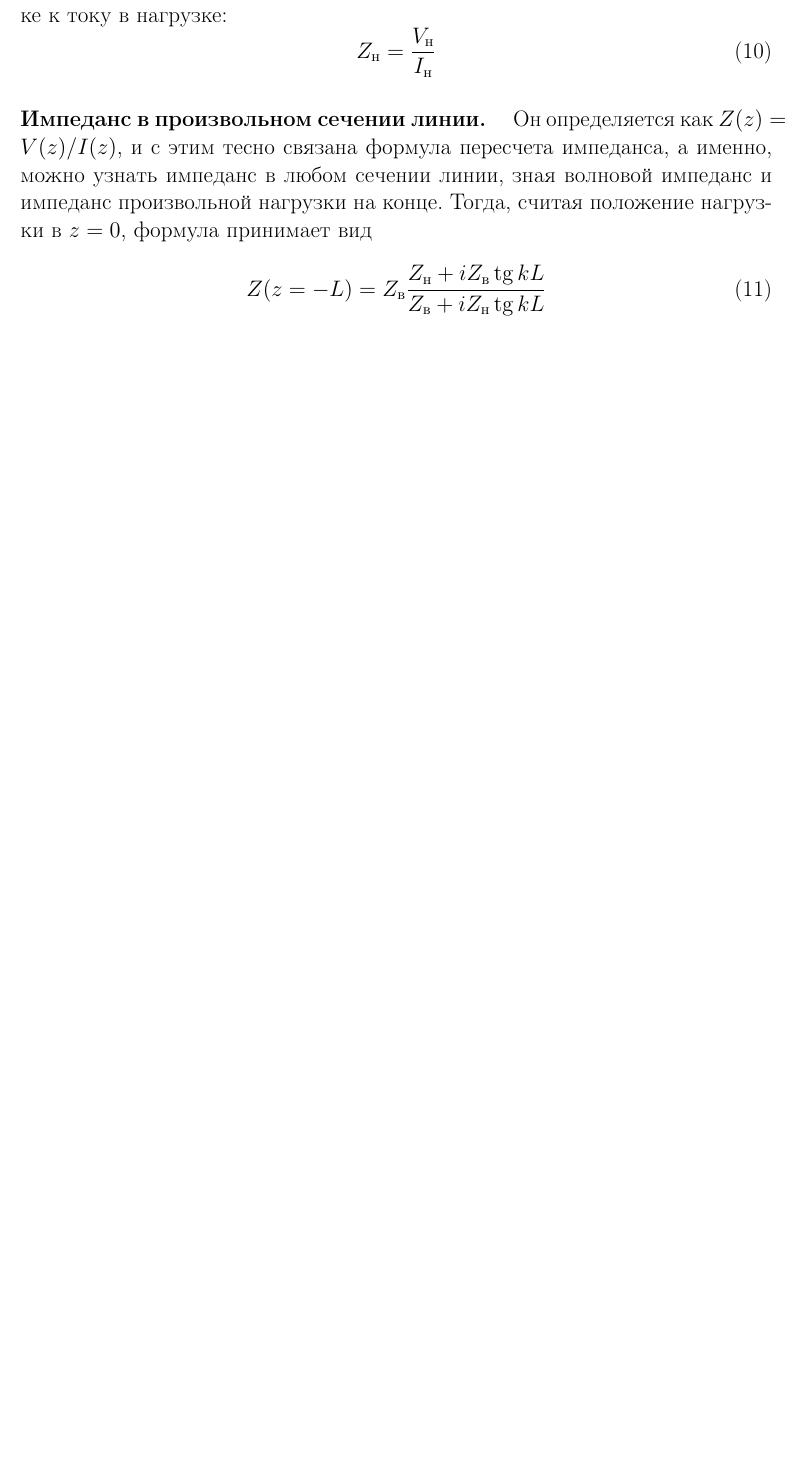
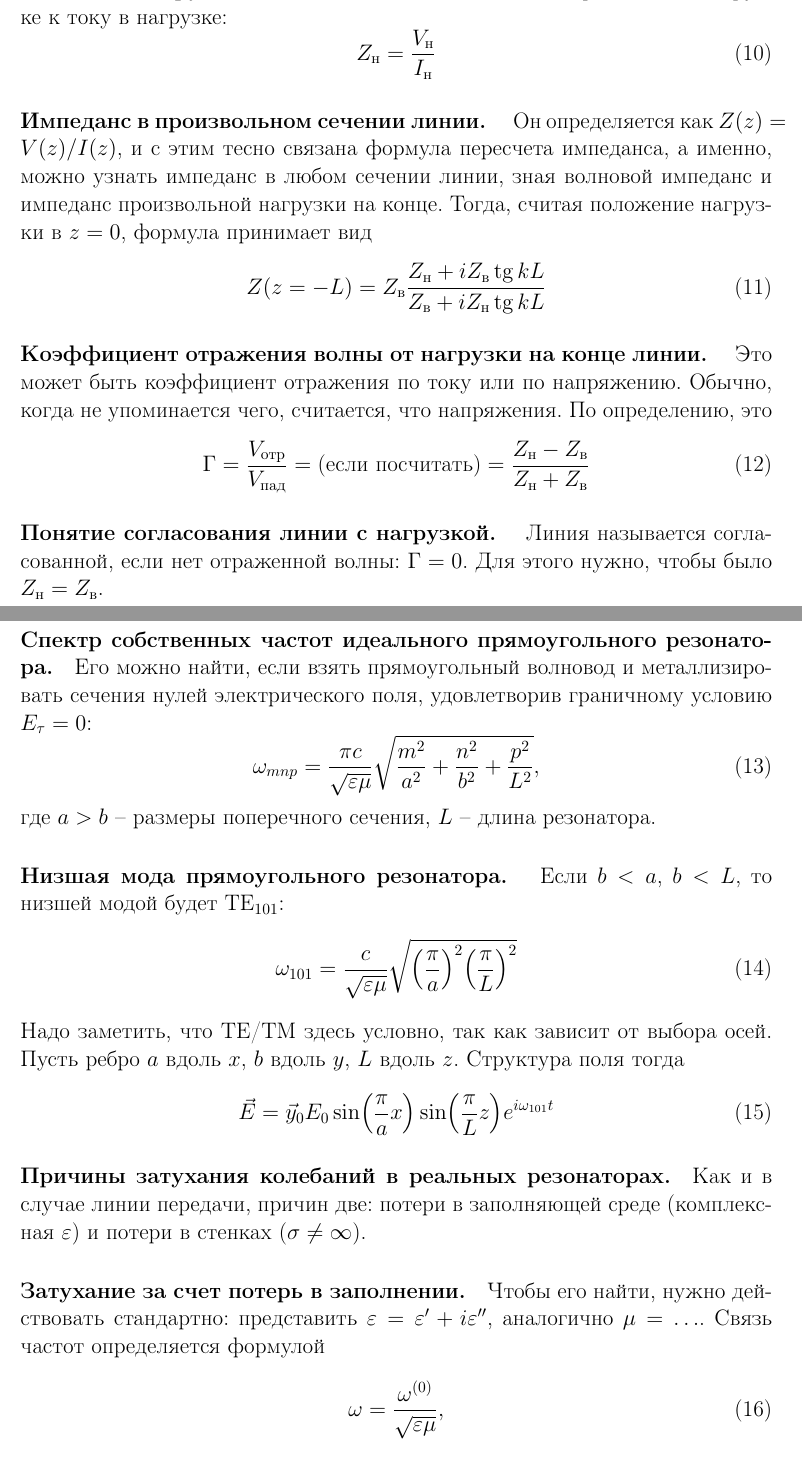
Before and after one commit to Esyunin/electrodynamics_min, a LaTeX document (Минимум.tex): part of page 10 of 10 before the commit and two parts of pages 10 and 11 of 11 after it, the two joined at a grey line, cut so that both start at the same text, the shorter picture padded with empty space. Compiled offline with pdfLaTeX.

Commit message:
Raw minimum: 10,11,12

```diff
--- a/Минимум.tex
+++ b/Минимум.tex
@@ -290,3 +290,50 @@
 \end{equation}
 
 
+
+
+\paragraph{Коэффициент отражения волны от нагрузки на конце линии. } Это может быть коэффициент отражения по току или по напряжению. Обычно, когда не упоминается чего, считается, что напряжения. По определению, это
+\begin{equation}
+	\Gamma = \frac{V_\text{отр}}{V_\text{пад}} = \text{(если посчитать)} =
+	\frac{Z_\text{н}-Z_\text{в}}{Z_\text{н}+Z_\text{в}}
+\end{equation}
+
+\paragraph{Понятие согласования линии с нагрузкой. } Линия называется согласованной, если нет отраженной волны: $\Gamma=0$. Для этого нужно, чтобы было $Z_\text{н}=Z_\text{в}$.
+
+
+
+
+
+\paragraph{Спектр собственных частот идеального прямоугольного резонатора.} Его можно найти, если взять прямоугольный волновод и металлизировать сечения нулей электрического поля, удовлетворив граничному условию $E_\tau=0$:
+\begin{equation}
+	\omega_{mnp} = \frac{\pi c}{\sqrt{\varepsilon \mu}} \sqrt{\frac{m^2}{a^2}+\frac{n^2}{b^2}+\frac{p^2}{L^2}},
+\end{equation}
+где $a>b$ -- размеры поперечного сечения, $L$ -- длина резонатора.
+\paragraph{Низшая мода прямоугольного резонатора. }% собственная частота, структура поля
+Если $b<a$, $b<L$, то низшей модой будет TE${}_{101}$:
+\begin{equation}
+	\omega_{101}=\frac{c}{\sqrt{\varepsilon \mu}}\sqrt{
+		\qty(\frac{\pi}{a})^2
+		\qty(\frac{\pi}{L})^2
+	}
+\end{equation}
+Надо заметить, что TE/TM здесь условно, так как зависит от выбора осей. Пусть ребро $a$ вдоль $x$, $b$ вдоль $y$, $L$ вдоль $z$.  Структура поля тогда
+\begin{equation}
+	\vec{E}=\vec{y}_0 E_0 \sin(\frac{\pi}{a}x)\sin(\frac{\pi}{L}z)e^{i\omega_{101}t}
+\end{equation}
+
+
+
+
+
+
+
+
+
+\paragraph{Причины затухания колебаний в реальных резонаторах.} Как и в случае линии передачи, причин две:
+потери в заполняющей среде (комплексная $\varepsilon$) и потери в стенках ($\sigma \ne \infty$).
+\paragraph{Затухание за счет потерь в заполнении.} Чтобы его найти, нужно действовать стандартно: представить
+$\varepsilon=\varepsilon'+i \varepsilon''$, аналогично $\mu=\ldots$. Связь частот определяется формулой
+\begin{equation}
+	\omega=\frac{\omega^{(0)}}{\sqrt{\varepsilon \mu}},
+\end{equation}
```
Also changed, not shown: Минимум.pdf, Минимум.tex (7 more changed lines), 5 other files.
